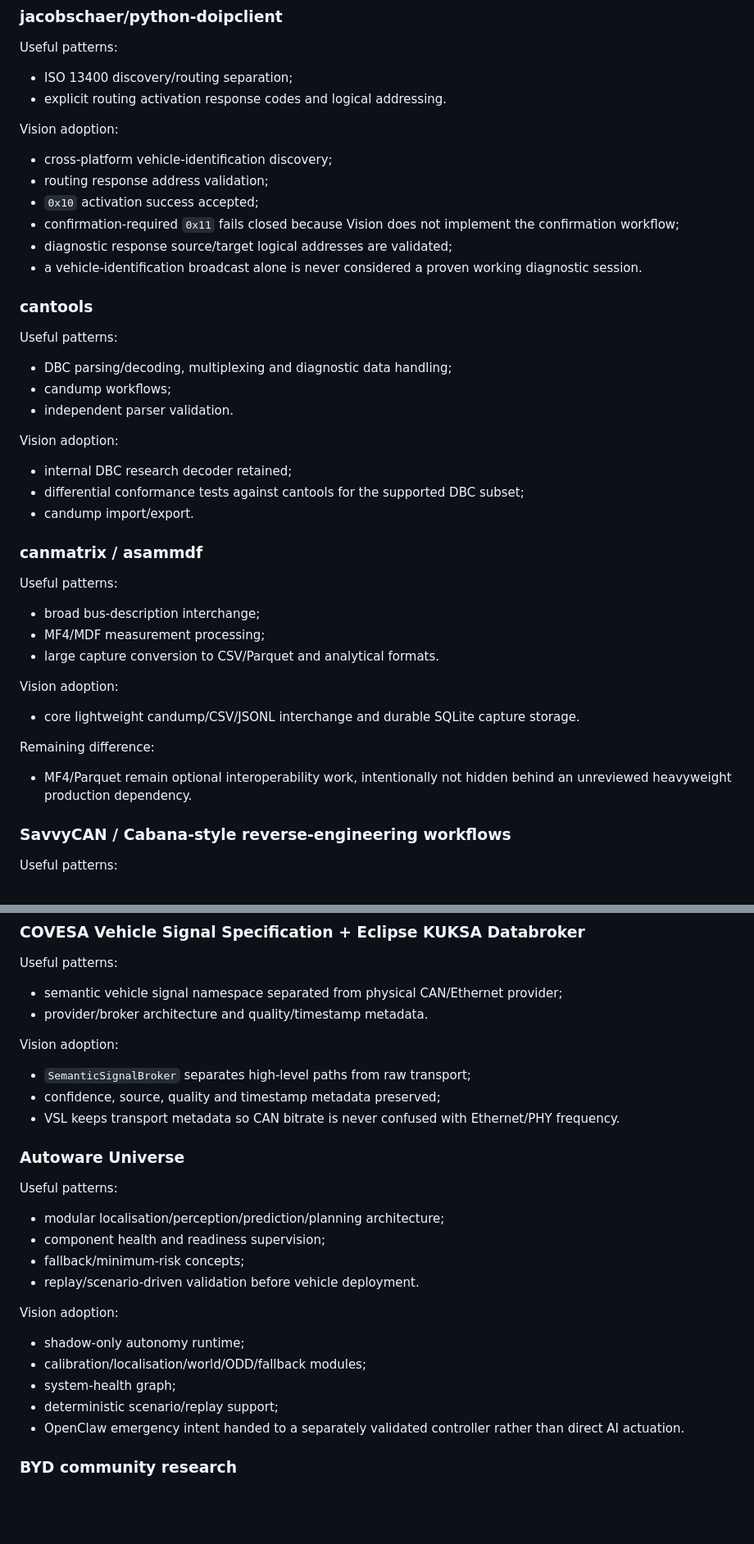
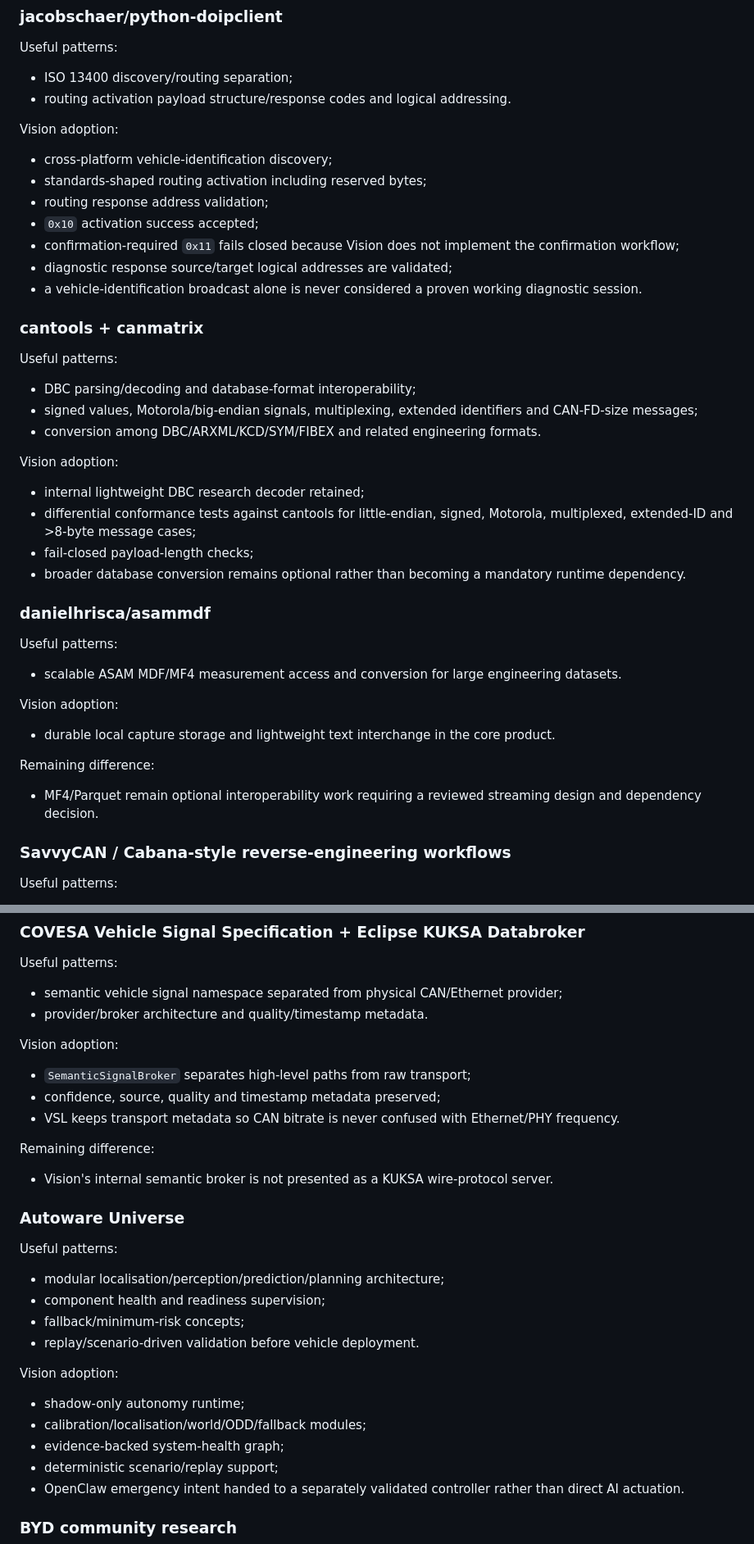
Before and after one commit to samskiezz/vision-Shark, a Markdown page: docs/UPSTREAM_AUDIT_2026-09-12.md, 2 parts joined by grey strips. Shown at 82% size. Drawn GitHub-style; blank space fills up the shorter version.

```diff
--- a/docs/UPSTREAM_AUDIT_2026-09-12.md
+++ b/docs/UPSTREAM_AUDIT_2026-09-12.md
@@ -54,38 +58,38 @@ Vision adoption:
 ### jacobschaer/python-doipclient
 Useful patterns:
 - ISO 13400 discovery/routing separation;
-- explicit routing activation response codes and logical addressing.
+- routing activation payload structure/response codes and logical addressing.
 
 Vision adoption:
 - cross-platform vehicle-identification discovery;
+- standards-shaped routing activation including reserved bytes;
 - routing response address validation;
 - `0x10` activation success accepted;
 - confirmation-required `0x11` fails closed because Vision does not implement the confirmation workflow;
 - diagnostic response source/target logical addresses are validated;
 - a vehicle-identification broadcast alone is never considered a proven working diagnostic session.
 
-### cantools
+### cantools + canmatrix
 Useful patterns:
-- DBC parsing/decoding, multiplexing and diagnostic data handling;
-- candump workflows;
-- independent parser validation.
+- DBC parsing/decoding and database-format interoperability;
+- signed values, Motorola/big-endian signals, multiplexing, extended identifiers and CAN-FD-size messages;
+- conversion among DBC/ARXML/KCD/SYM/FIBEX and related engineering formats.
 
 Vision adoption:
-- internal DBC research decoder retained;
-- differential conformance tests against cantools for the supported DBC subset;
-- candump import/export.
+- internal lightweight DBC research decoder retained;
+- differential conformance tests against cantools for little-endian, signed, Motorola, multiplexed, extended-ID and >8-byte message cases;
+- fail-closed payload-length checks;
+- broader database conversion remains optional rather than becoming a mandatory runtime dependency.
 
-### canmatrix / asammdf
+### danielhrisca/asammdf
 Useful patterns:
-- broad bus-description interchange;
-- MF4/MDF measurement processing;
-- large capture conversion to CSV/Parquet and analytical formats.
+- scalable ASAM MDF/MF4 measurement access and conversion for large engineering datasets.
 
 Vision adoption:
-- core lightweight candump/CSV/JSONL interchange and durable SQLite capture storage.
+- durable local capture storage and lightweight text interchange in the core product.
 
 Remaining difference:
-- MF4/Parquet remain optional interoperability work, intentionally not hidden behind an unreviewed heavyweight production dependency.
+- MF4/Parquet remain optional interoperability work requiring a reviewed streaming design and dependency decision.
 
 ### SavvyCAN / Cabana-style reverse-engineering workflows
 Useful patterns:
@@ -106,6 +110,9 @@ Vision adoption:
 - confidence, source, quality and timestamp metadata preserved;
 - VSL keeps transport metadata so CAN bitrate is never confused with Ethernet/PHY frequency.
 
+Remaining difference:
+- Vision's internal semantic broker is not presented as a KUKSA wire-protocol server.
+
 ### Autoware Universe
 Useful patterns:
 - modular localisation/perception/prediction/planning architecture;
@@ -116,7 +123,7 @@ Useful patterns:
 Vision adoption:
 - shadow-only autonomy runtime;
 - calibration/localisation/world/ODD/fallback modules;
-- system-health graph;
+- evidence-backed system-health graph;
 - deterministic scenario/replay support;
 - OpenClaw emergency intent handed to a separately validated controller rather than direct AI actuation.
 
```
Also changed, not shown: other parts of docs/UPSTREAM_AUDIT_2026-09-12.md (+43 -29 lines).
